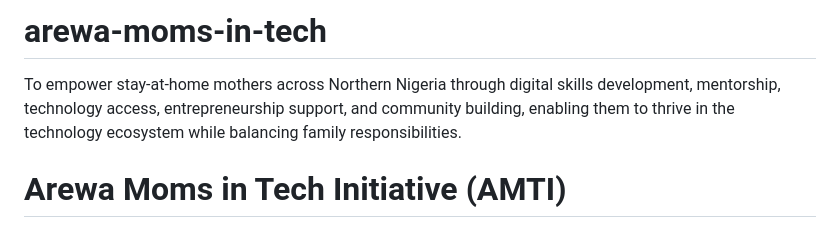
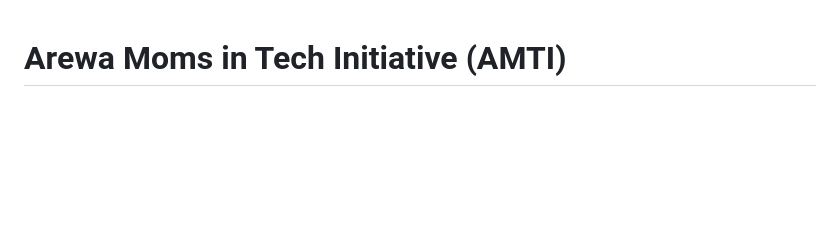
Before and after one commit to Serah-ishaya/arewa-moms-in-tech, a Markdown page: README.md, the part around the change. Drawn GitHub-style; blank space fills up the shorter version.

Commit message:
Simplify README by removing initial description
Removed project description to streamline README.

```diff
--- a/README.md
+++ b/README.md
@@ -1,5 +1,4 @@
-# arewa-moms-in-tech
-To empower stay-at-home mothers across Northern Nigeria through digital skills development, mentorship, technology access, entrepreneurship support, and community building, enabling them to thrive in the technology ecosystem while balancing family responsibilities.
+
 # Arewa Moms in Tech Initiative (AMTI)
 
 > Empowering stay-at-home mothers across Northern Nigeria to participate in the digital economy.
```
